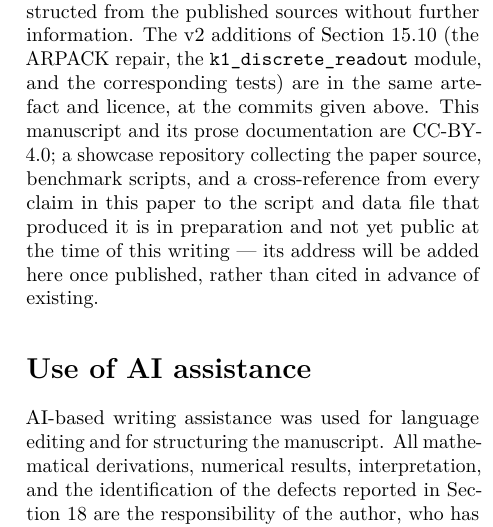
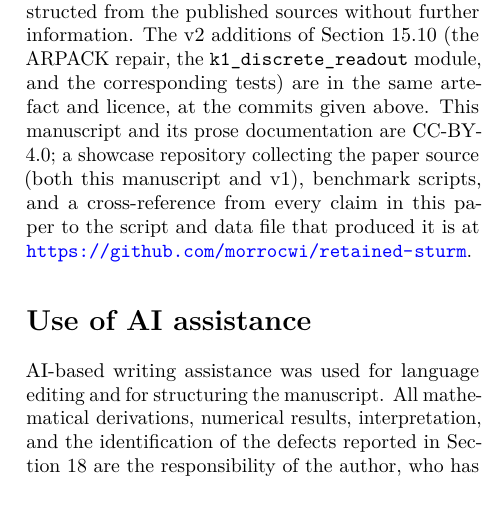
Before and after one commit to morrocwi/retained-sturm, a LaTeX paper (paper/v2/rms_harmonic.tex): part of one column of page 16 of 17, cut so that both start at the same text, the shorter picture padded with empty space. Compiled offline with pdfLaTeX.

Commit message:
Fill in showcase repo URL now that it's published
The v2 reproducibility statement previously said the showcase repo was
"in preparation and not yet public" - now that this repo itself is live
at github.com/morrocwi/retained-sturm, filling in the real URL rather
than leaving a stale placeholder.

```diff
--- a/paper/v2/rms_harmonic.tex
+++ b/paper/v2/rms_harmonic.tex
@@ -1768,11 +1768,10 @@ v2 additions of \cref{sec:v2repair} (the ARPACK repair, the
 \texttt{k1\_discrete\_readout} module, and the corresponding tests) are in
 the same artefact and licence, at the commits given above. This manuscript
 and its prose documentation are CC-BY-4.0; a showcase repository collecting
-the paper source, benchmark scripts, and a cross-reference from every claim
-in this paper to the script and data file that produced it is in
-preparation and not yet public at the time of this writing --- its address
-will be added here once published, rather than cited in advance of
-existing.
+the paper source (both this manuscript and v1), benchmark scripts, and a
+cross-reference from every claim in this paper to the script and data file
+that produced it is at
+\url{https://github.com/morrocwi/retained-sturm}.
 \end{sloppypar}
 
 \section*{Use of AI assistance}
```
